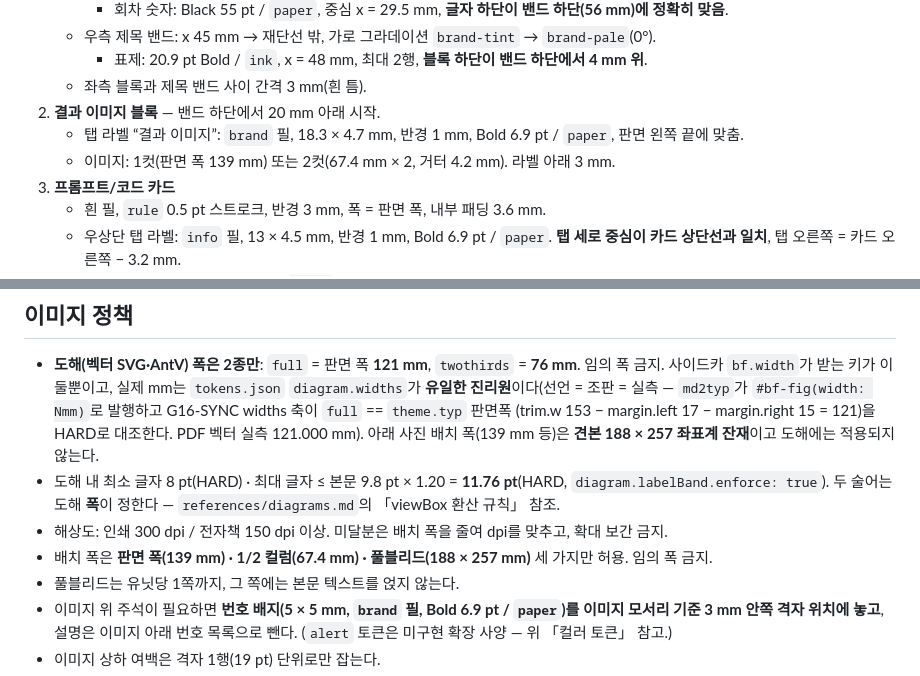
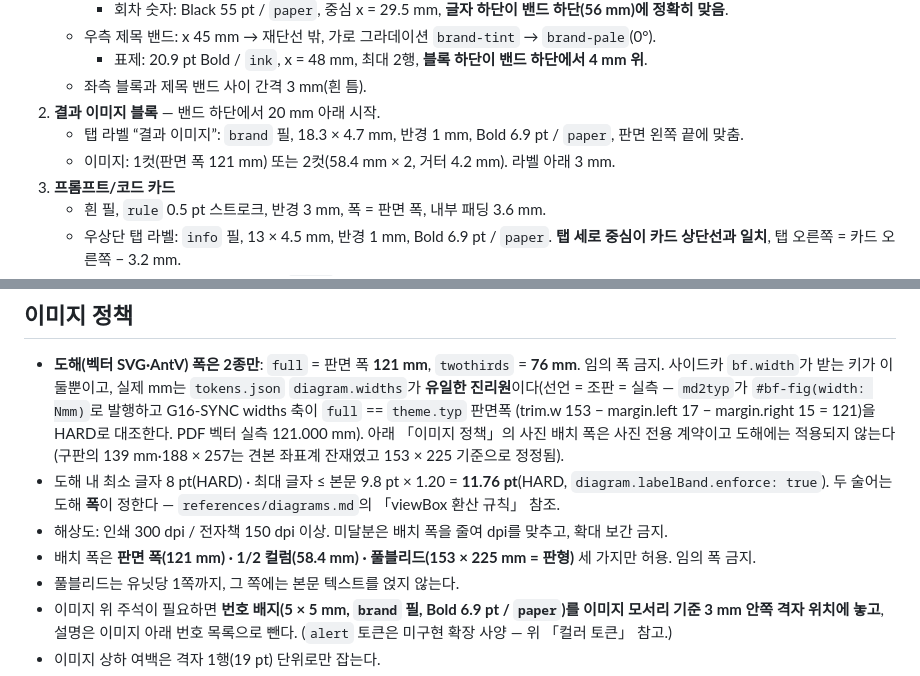
Before and after one commit to MD-Generalist/bookforge, a Markdown page: styles/practical/STYLE.md, 2 parts joined by grey strips. Drawn GitHub-style.

Commit message:
docs(practical): 견본 188×257 좌표계 잔재를 153×225 정본으로 정정
tokens.json(trim [153,225]·body_frame [20,15,18,17] → 판면 121×187)과
theme.typ 실값이 정본이다. 남아 있던 구 좌표계 3곳 수리:
- 유닛 오프너 결과 이미지: 1컷 139→121 mm, 2컷 67.4→58.4 mm(판면 그리드 컬럼 실값)
- 이미지 정책 배치 폭: 판면 폭 139→121 mm, 1/2 컬럼 67.4→58.4 mm,
  풀블리드 188×257→153×225(=판형)
- 도해 절의 "잔재" 주석을 정정 완료 서술로 교체

Co-Authored-By: Claude Fable 5 <noreply@anthropic.com>

```diff
--- a/styles/practical/STYLE.md
+++ b/styles/practical/STYLE.md
@@ -114,7 +114,7 @@
    - 좌측 블록과 제목 밴드 사이 간격 3 mm(흰 틈).
 2. **결과 이미지 블록** — 밴드 하단에서 20 mm 아래 시작.
    - 탭 라벨 “결과 이미지”: `brand` 필, 18.3 × 4.7 mm, 반경 1 mm, Bold 6.9 pt / `paper`, 판면 왼쪽 끝에 맞춤.
-   - 이미지: 1컷(판면 폭 139 mm) 또는 2컷(67.4 mm × 2, 거터 4.2 mm). 라벨 아래 3 mm.
+   - 이미지: 1컷(판면 폭 121 mm) 또는 2컷(58.4 mm × 2, 거터 4.2 mm). 라벨 아래 3 mm.
 3. **프롬프트/코드 카드**
    - 흰 필, `rule` 0.5 pt 스트로크, 반경 3 mm, 폭 = 판면 폭, 내부 패딩 3.6 mm.
    - 우상단 탭 라벨: `info` 필, 13 × 4.5 mm, 반경 1 mm, Bold 6.9 pt / `paper`. **탭 세로 중심이 카드 상단선과 일치**, 탭 오른쪽 = 카드 오른쪽 − 3.2 mm.
@@ -175,12 +175,13 @@
   `diagram.widths`가 **유일한 진리원**이다(선언 = 조판 = 실측 — `md2typ`가
   `#bf-fig(width: Nmm)`로 발행하고 G16-SYNC widths 축이 `full` == `theme.typ` 판면폭
   (trim.w 153 − margin.left 17 − margin.right 15 = 121)을 HARD로 대조한다. PDF 벡터 실측 121.000 mm).
-  아래 사진 배치 폭(139 mm 등)은 **견본 188 × 257 좌표계 잔재**이고 도해에는 적용되지 않는다.
+  아래 「이미지 정책」의 사진 배치 폭은 사진 전용 계약이고 도해에는 적용되지 않는다
+  (구판의 139 mm·188 × 257는 견본 좌표계 잔재였고 153 × 225 기준으로 정정됨).
 - 도해 내 최소 글자 8 pt(HARD) · 최대 글자 ≤ 본문 9.8 pt × 1.20 = **11.76 pt**(HARD,
   `diagram.labelBand.enforce: true`). 두 술어는 도해 **폭**이 정한다 —
   `references/diagrams.md`의 「viewBox 환산 규칙」 참조.
 - 해상도: 인쇄 300 dpi / 전자책 150 dpi 이상. 미달분은 배치 폭을 줄여 dpi를 맞추고, 확대 보간 금지.
-- 배치 폭은 **판면 폭(139 mm) · 1/2 컬럼(67.4 mm) · 풀블리드(188 × 257 mm)** 세 가지만 허용. 임의 폭 금지.
+- 배치 폭은 **판면 폭(121 mm) · 1/2 컬럼(58.4 mm) · 풀블리드(153 × 225 mm = 판형)** 세 가지만 허용. 임의 폭 금지.
 - 풀블리드는 유닛당 1쪽까지, 그 쪽에는 본문 텍스트를 얹지 않는다.
 - 이미지 위 주석이 필요하면 **번호 배지(5 × 5 mm, `brand` 필, Bold 6.9 pt / `paper`)를 이미지 모서리 기준 3 mm 안쪽 격자 위치에 놓고**, 설명은 이미지 아래 번호 목록으로 뺀다. (`alert` 토큰은 미구현 확장 사양 — 위 「컬러 토큰」 참고.)
 - 이미지 상하 여백은 격자 1행(19 pt) 단위로만 잡는다.
```
